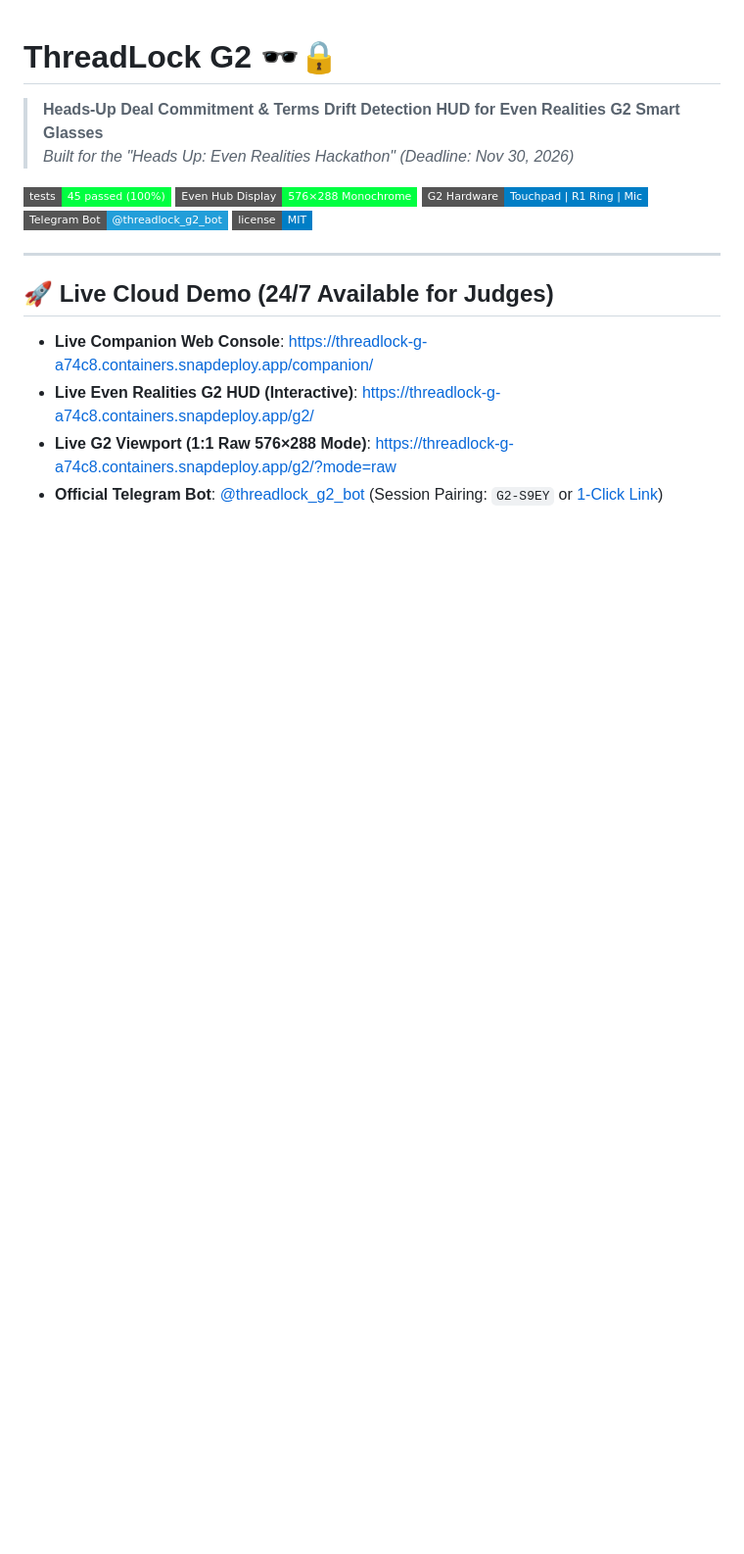
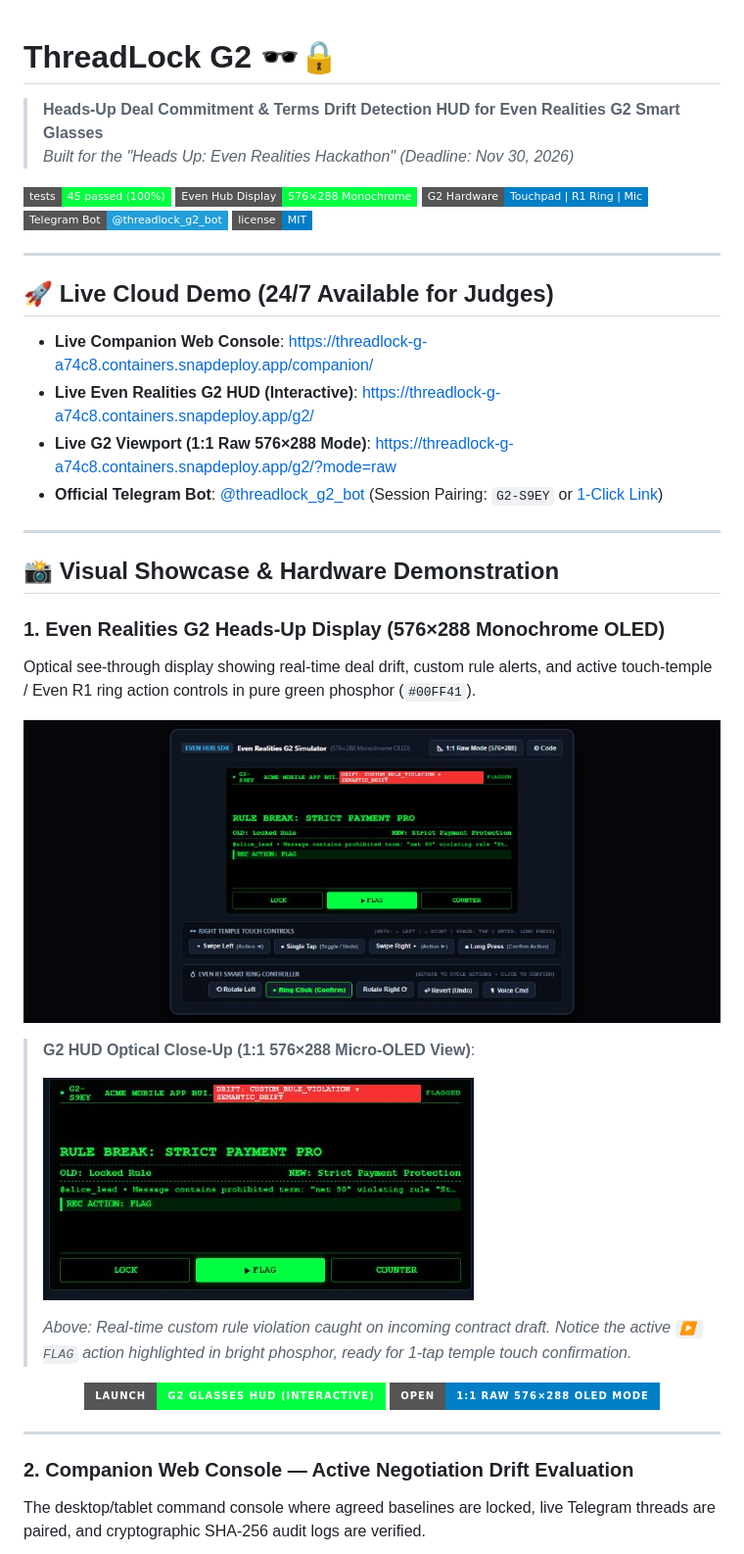
Before and after one commit to developer-yasir/Threadlock-G2, a Markdown page: README.md, the part around one of its changes. Shown at 98% size. Drawn GitHub-style; pictures changed too: docs/screenshots/03-g2-hud-simulator.png (added), docs/screenshots/04-g2-oled-display-closeup.png (added); badges without logos; blank space fills up the shorter version.

Commit message:
docs: add professional screenshots showcase and direct judge access links

```diff
--- a/README.md
+++ b/README.md
@@ -15,3 +15,33 @@
 - **Live Even Realities G2 HUD (Interactive)**: [https://threadlock-g-a74c8.containers.snapdeploy.app/g2/](https://threadlock-g-a74c8.containers.snapdeploy.app/g2/)
 - **Live G2 Viewport (1:1 Raw 576×288 Mode)**: [https://threadlock-g-a74c8.containers.snapdeploy.app/g2/?mode=raw](https://threadlock-g-a74c8.containers.snapdeploy.app/g2/?mode=raw)
 - **Official Telegram Bot**: [@threadlock_g2_bot](https://t.me/threadlock_g2_bot) (Session Pairing: `G2-S9EY` or [1-Click Link](https://t.me/threadlock_g2_bot?start=G2-S9EY))
+
+---
+
+## 📸 Visual Showcase & Hardware Demonstration
+
+### 1. Even Realities G2 Heads-Up Display (576×288 Monochrome OLED)
+Optical see-through display showing real-time deal drift, custom rule alerts, and active touch-temple / Even R1 ring action controls in pure green phosphor (`#00FF41`).
+
+![Even Realities G2 HUD Simulator](docs/screenshots/03-g2-hud-simulator.png)
+
+> **G2 HUD Optical Close-Up (1:1 576×288 Micro-OLED View)**:
+>
+> ![Even Realities G2 OLED Display Close-Up](docs/screenshots/04-g2-oled-display-closeup.png)
+>
+> *Above: Real-time custom rule violation caught on incoming contract draft. Notice the active `▶ FLAG` action highlighted in bright phosphor, ready for 1-tap temple touch confirmation.*
+
+<p align="center">
+  <a href="https://threadlock-g-a74c8.containers.snapdeploy.app/g2/">
+    <img src="https://img.shields.io/badge/Launch-G2%20Glasses%20HUD%20(Interactive)-00ff41?style=for-the-badge&logo=googlechrome&logoColor=black" alt="Launch G2 Glasses HUD" />
+  </a>
+  <a href="https://threadlock-g-a74c8.containers.snapdeploy.app/g2/?mode=raw">
+    <img src="https://img.shields.io/badge/Open-1:1%20Raw%20576%C3%97288%20OLED%20Mode-blue?style=for-the-badge" alt="Open 1:1 Raw Mode" />
+  </a>
+</p>
+
+---
+
+### 2. Companion Web Console — Active Negotiation Drift Evaluation
+The desktop/tablet command console where agreed baselines are locked, live Telegram threads are paired, and cryptographic SHA-256 audit logs are verified.
+
```
Also changed, not shown: other parts of README.md (+54 -0 lines), docs/screenshots/01-companion-overview.png (added), docs/screenshots/02-companion-drift-evaluation.png (added).
